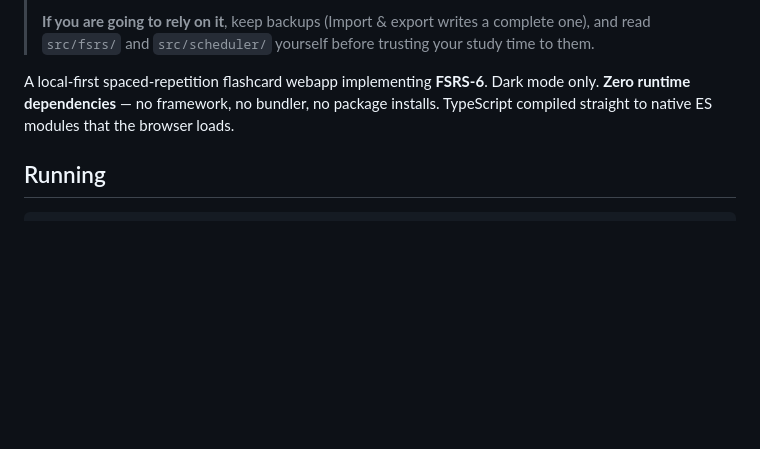
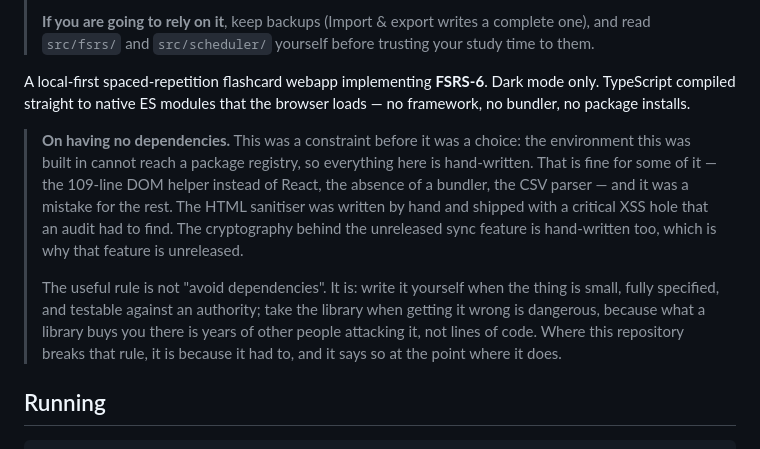
Before and after one commit to kviligit/Flashy, a Markdown page: README.md, the part around the change. GitHub-like rendering; blank space fills up the shorter version.

Commit message:
Stop selling a constraint as a design principle
The README led with "Zero runtime dependencies" as though it were a
considered choice. It was not. The first thing this project did was try
to npm install; the registry returned 403, and it still does. Everything
being hand-written followed from that, and writing it up as a feature was
rationalisation after the fact.

It is worth being accurate about, because the rule it implies is wrong
and this repository is the evidence. The hand-written HTML sanitiser
shipped with a critical stored-XSS hole that an audit had to find. The
hand-written cryptography is the reason the sync feature cannot ship.
Both are the same category: code where a library's value is not its lines
but the years of people attacking it.

Some of it was genuinely fine — the 109-line DOM helper instead of a
framework, no bundler, the CSV parser — and the README now separates the
two rather than claiming credit for all of it.

Co-Authored-By: Claude Opus 5 <noreply@anthropic.com>
Claude-Session: https://claude.ai/code/session_01WuGPRS1jewmM7nBtZTPdLA

```diff
--- a/README.md
+++ b/README.md
@@ -33,9 +33,24 @@
 
 
 A local-first spaced-repetition flashcard webapp implementing **FSRS-6**.
-Dark mode only. **Zero runtime dependencies** — no framework, no bundler, no
-package installs. TypeScript compiled straight to native ES modules that the
-browser loads.
+Dark mode only. TypeScript compiled straight to native ES modules that the
+browser loads — no framework, no bundler, no package installs.
+
+> **On having no dependencies.** This was a constraint before it was a
+> choice: the environment this was built in cannot reach a package
+> registry, so everything here is hand-written. That is fine for some of
+> it — the 109-line DOM helper instead of React, the absence of a
+> bundler, the CSV parser — and it was a mistake for the rest. The HTML
+> sanitiser was written by hand and shipped with a critical XSS hole that
+> an audit had to find. The cryptography behind the unreleased sync
+> feature is hand-written too, which is why that feature is unreleased.
+>
+> The useful rule is not "avoid dependencies". It is: write it yourself
+> when the thing is small, fully specified, and testable against an
+> authority; take the library when getting it wrong is dangerous, because
+> what a library buys you there is years of other people attacking it,
+> not lines of code. Where this repository breaks that rule, it is
+> because it had to, and it says so at the point where it does.
 
 ## Running
 
```
